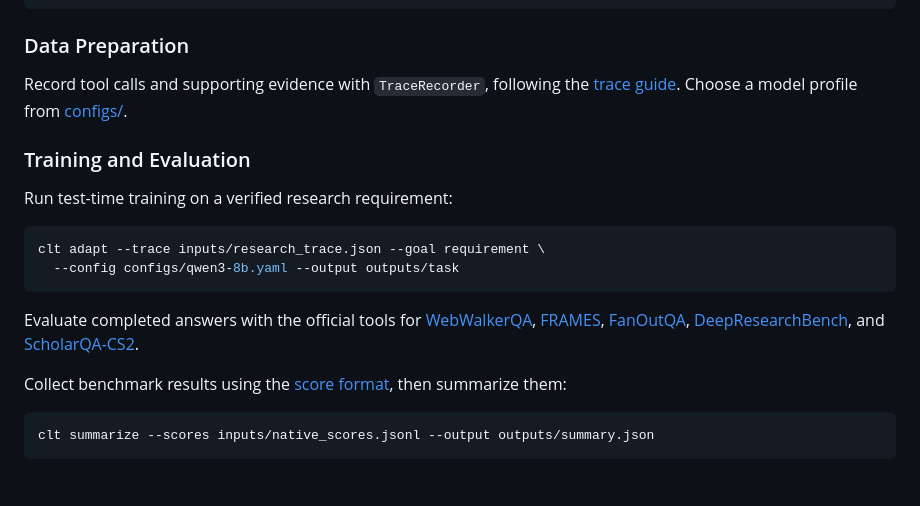
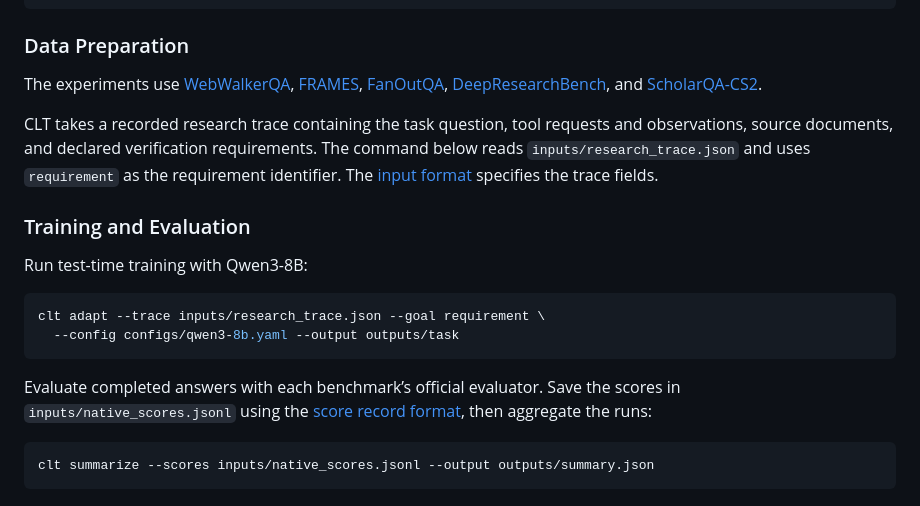
Before and after one commit to YYTbit/CLT, a Markdown page: README.md, the part around one of its changes. GitHub-like rendering.

````diff
--- a/README.md
+++ b/README.md
@@ -61,27 +71,30 @@ export HF_ENDPOINT=https://hf-mirror.com
 
 ### Data Preparation
 
-Record tool calls and supporting evidence with `TraceRecorder`, following the
-[trace guide](docs/trace-format.md). Choose a model profile from [configs/](configs).
+The experiments use [WebWalkerQA](https://huggingface.co/datasets/callanwu/WebWalkerQA),
+[FRAMES](https://huggingface.co/datasets/google/frames-benchmark),
+[FanOutQA](https://github.com/zhudotexe/fanoutqa),
+[DeepResearchBench](https://github.com/Ayanami0730/deep_research_bench), and
+[ScholarQA-CS2](https://github.com/allenai/asta-bench).
+
+CLT takes a recorded research trace containing the task question, tool requests
+and observations, source documents, and declared verification requirements.
+The command below reads `inputs/research_trace.json` and uses `requirement`
+as the requirement identifier. The [input format](docs/trace-format.md#captured-observations)
+specifies the trace fields.
 
 ### Training and Evaluation
 
-Run test-time training on a verified research requirement:
+Run test-time training with Qwen3-8B:
 
 ```bash
 clt adapt --trace inputs/research_trace.json --goal requirement \
   --config configs/qwen3-8b.yaml --output outputs/task
 ```
 
-Evaluate completed answers with the official tools for
-[WebWalkerQA](https://huggingface.co/datasets/callanwu/WebWalkerQA),
-[FRAMES](https://huggingface.co/datasets/google/frames-benchmark),
-[FanOutQA](https://github.com/zhudotexe/fanoutqa),
-[DeepResearchBench](https://github.com/Ayanami0730/deep_research_bench), and
-[ScholarQA-CS2](https://github.com/allenai/asta-bench).
-
-Collect benchmark results using the [score format](docs/trace-format.md#evaluation),
-then summarize them:
+Evaluate completed answers with each benchmark’s official evaluator.
+Save the scores in `inputs/native_scores.jsonl` using the
+[score record format](docs/trace-format.md#evaluation), then aggregate the runs:
 
 ```bash
 clt summarize --scores inputs/native_scores.jsonl --output outputs/summary.json
````
Also changed, not shown: other parts of README.md (+12 -2 lines), assets/ablations.png (added), assets/analysis.png (added).
